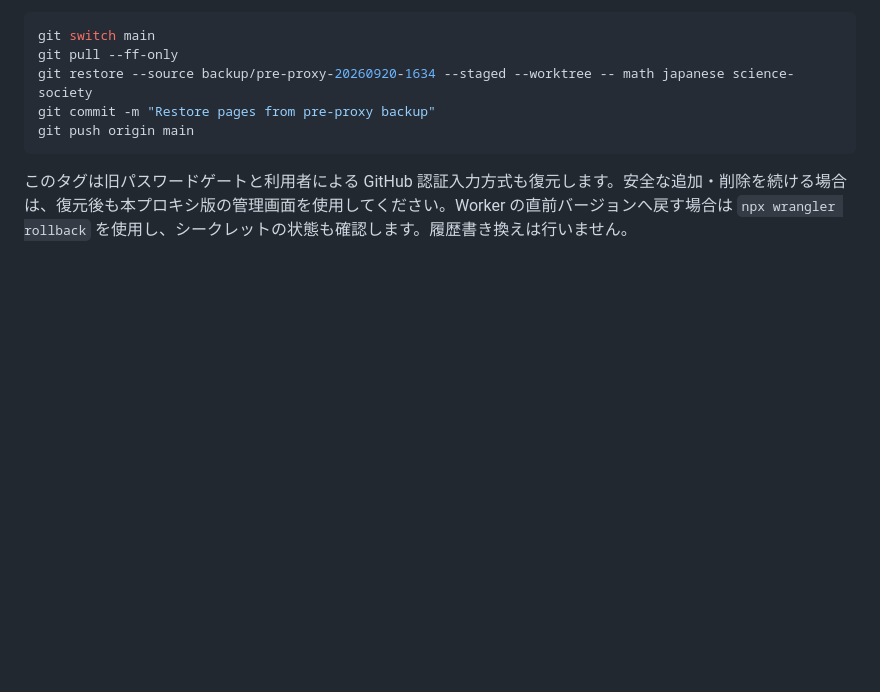
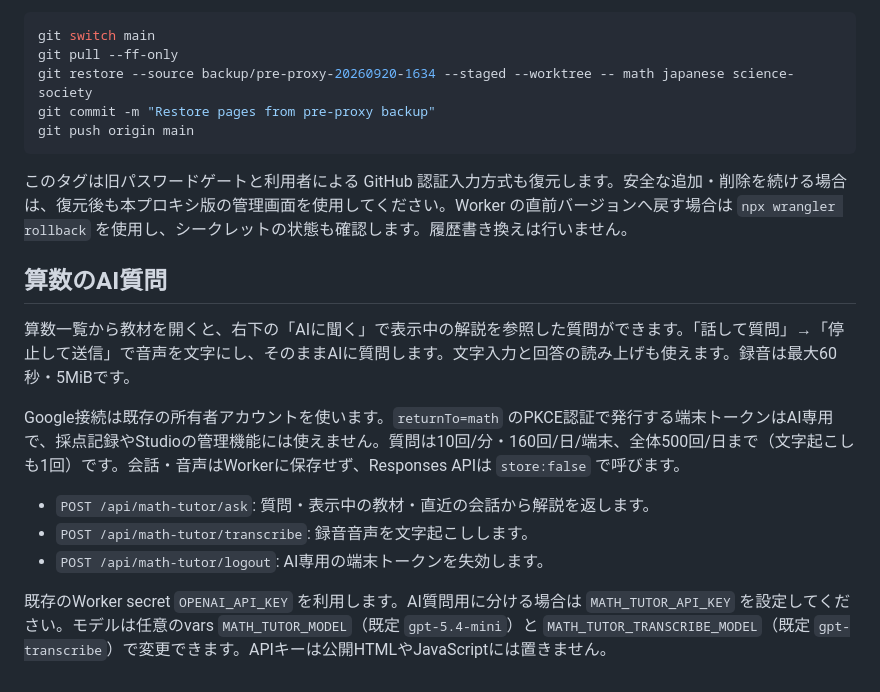
Before and after one commit to iwslatojp29/math-app, a Markdown page: proxy/README.md, the part around the change. Rendered like a GitHub page; blank space fills up the shorter version.

Commit message:
Document math tutor setup and usage

````diff
--- a/proxy/README.md
+++ b/proxy/README.md
@@ -115,3 +115,15 @@ git push origin main
 ```
 
 このタグは旧パスワードゲートと利用者による GitHub 認証入力方式も復元します。安全な追加・削除を続ける場合は、復元後も本プロキシ版の管理画面を使用してください。Worker の直前バージョンへ戻す場合は `npx wrangler rollback` を使用し、シークレットの状態も確認します。履歴書き換えは行いません。
+
+## 算数のAI質問
+
+算数一覧から教材を開くと、右下の「AIに聞く」で表示中の解説を参照した質問ができます。「話して質問」→「停止して送信」で音声を文字にし、そのままAIに質問します。文字入力と回答の読み上げも使えます。録音は最大60秒・5MiBです。
+
+Google接続は既存の所有者アカウントを使います。`returnTo=math` のPKCE認証で発行する端末トークンはAI専用で、採点記録やStudioの管理機能には使えません。質問は10回/分・160回/日/端末、全体500回/日まで（文字起こしも1回）です。会話・音声はWorkerに保存せず、Responses APIは `store:false` で呼びます。
+
+- `POST /api/math-tutor/ask`: 質問・表示中の教材・直近の会話から解説を返します。
+- `POST /api/math-tutor/transcribe`: 録音音声を文字起こしします。
+- `POST /api/math-tutor/logout`: AI専用の端末トークンを失効します。
+
+既存のWorker secret `OPENAI_API_KEY` を利用します。AI質問用に分ける場合は `MATH_TUTOR_API_KEY` を設定してください。モデルは任意のvars `MATH_TUTOR_MODEL`（既定 `gpt-5.4-mini`）と `MATH_TUTOR_TRANSCRIBE_MODEL`（既定 `gpt-transcribe`）で変更できます。APIキーは公開HTMLやJavaScriptには置きません。
````
